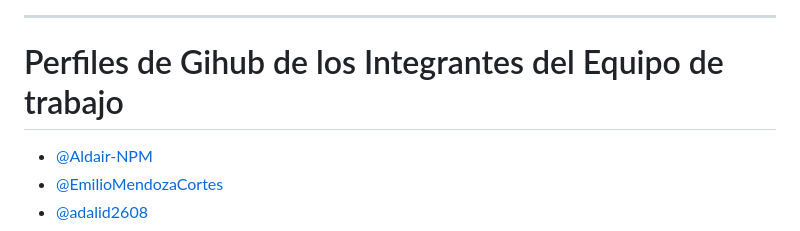
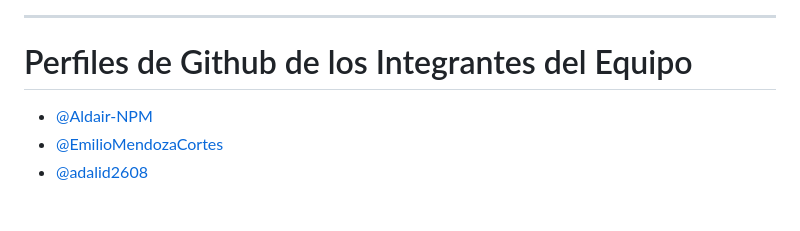
Before and after one commit to adalid2608/MockUps_Nutricion, a Markdown page: README.md, the part around the change. Drawn GitHub-style; blank space fills up the shorter version.

Commit message:
Actualización del archivo README.md

```diff
--- a/README.md
+++ b/README.md
@@ -8,7 +8,7 @@
 
 ***
 
-# Perfiles de Gihub de los Integrantes del Equipo de trabajo
+# Perfiles de Github de los Integrantes del Equipo
 - [@Aldair-NPM](https://www.github.com/Aldair-NPM)
 - [@EmilioMendozaCortes](https://www.github.com/EmilioMendozaCortes)
 - [@adalid2608](https://www.github.com/adalid2608)
```
